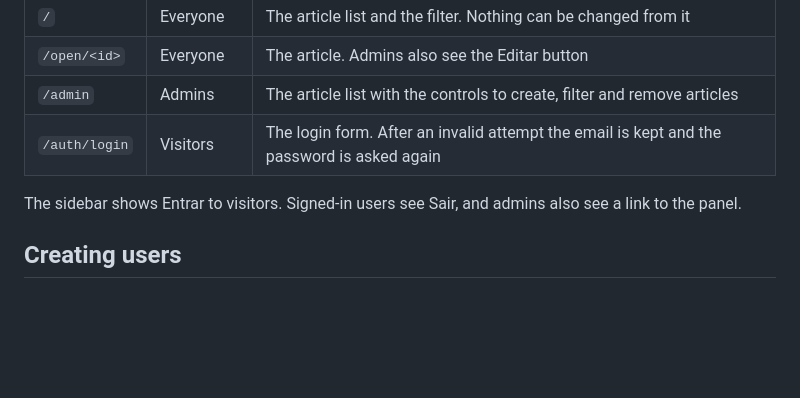
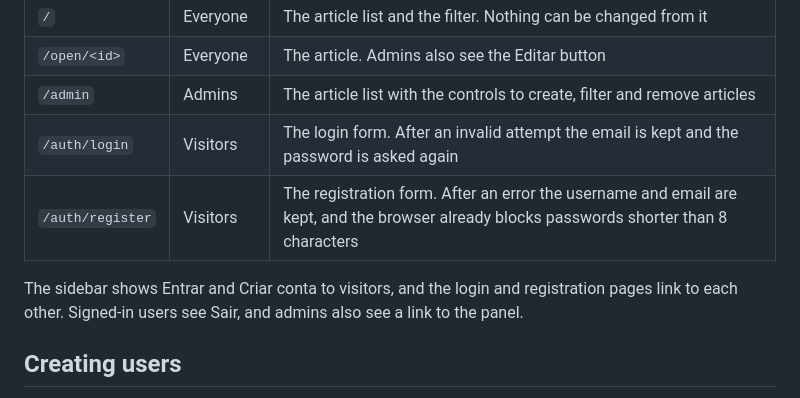
Before and after one commit to AndreLucas23/personal-blog-site, a Markdown page: docs/authentication.md, the part around the change. Rendered like a GitHub page; blank space fills up the shorter version.

Commit message:
docs: describe the registration page

```diff
--- a/docs/authentication.md
+++ b/docs/authentication.md
@@ -58,8 +58,9 @@ Pages that need a session redirect anonymous visitors to `/auth/login`. API rout
 | `/open/<id>` | Everyone | The article. Admins also see the Editar button |
 | `/admin` | Admins | The article list with the controls to create, filter and remove articles |
 | `/auth/login` | Visitors | The login form. After an invalid attempt the email is kept and the password is asked again |
+| `/auth/register` | Visitors | The registration form. After an error the username and email are kept, and the browser already blocks passwords shorter than 8 characters |
 
-The sidebar shows Entrar to visitors. Signed-in users see Sair, and admins also see a link to the panel.
+The sidebar shows Entrar and Criar conta to visitors, and the login and registration pages link to each other. Signed-in users see Sair, and admins also see a link to the panel.
 
 ## Creating users
 
```
